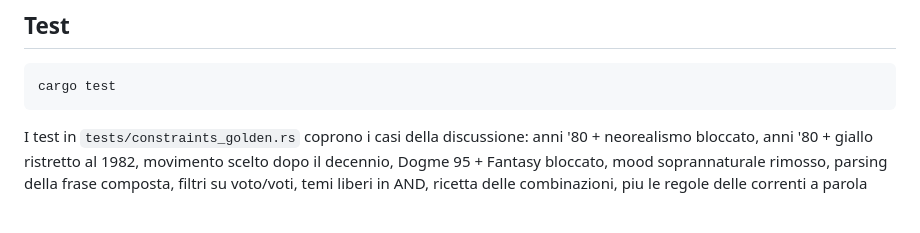
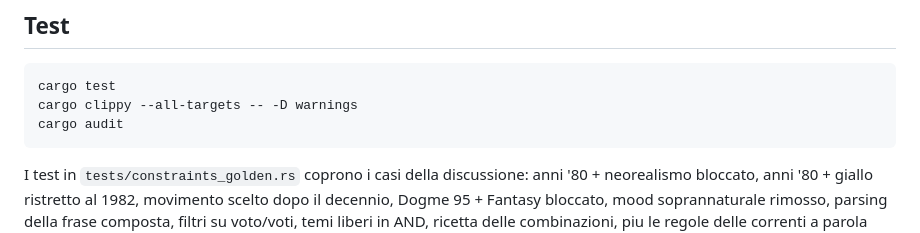
Before and after one commit to Emanueleparis98/cinematch, a Markdown page: README.md, the part around the change. GitHub-like rendering; blank space fills up the shorter version.

Commit message:
README: comandi locali di test, clippy e audit

````diff
--- a/README.md
+++ b/README.md
@@ -474,6 +474,8 @@ sviluppo e non deve mai sostituirla.
 
 ```powershell
 cargo test
+cargo clippy --all-targets -- -D warnings
+cargo audit
 ```
 
 I test in `tests/constraints_golden.rs` coprono i casi della discussione: anni '80 +
````
